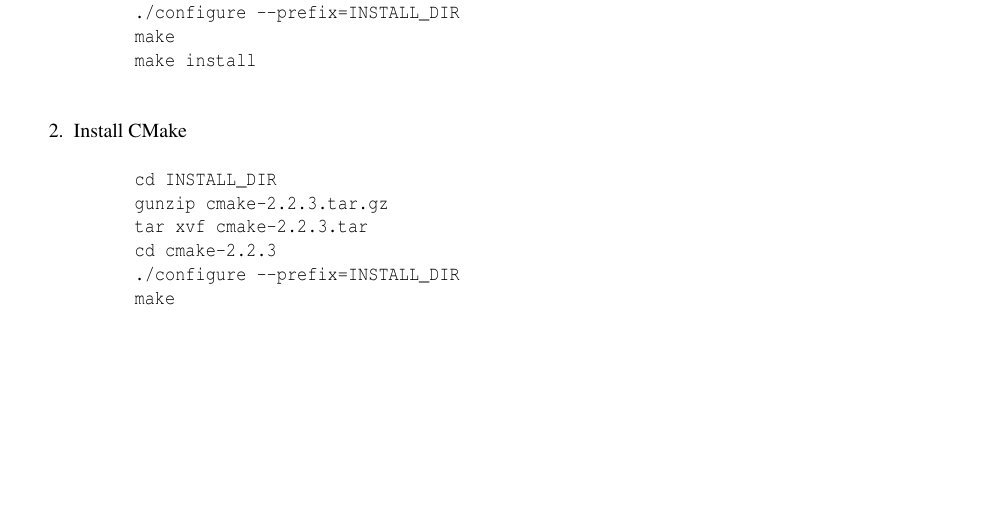
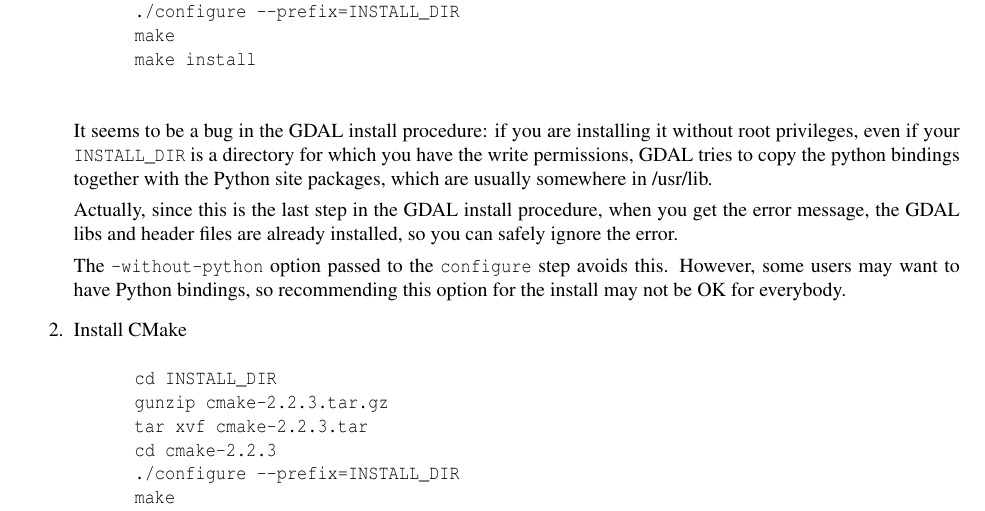
Before and after one commit to orfeotoolbox/OTB-Documents, a LaTeX document (FAQ/OTB-FAQ.tex, which reads SoftwareGuide/Latex/FAQ.tex): part of page 6 of 11, cut so that both start at the same text, the shorter picture padded with empty space. Compiled offline with pdfLaTeX; a LaTeX package or settings file that is missing is left out.

Commit message:
MAJ faqs bug gdal

```diff
--- a/SoftwareGuide/Latex/FAQ.tex
+++ b/SoftwareGuide/Latex/FAQ.tex
@@ -177,6 +177,11 @@
       make install
   \end{verbatim}
 
+It seems to be a bug in the GDAL install procedure: if you are installing it without root privileges, even if your \texttt{INSTALL\_DIR} is a directory for which you have the write permissions, GDAL tries to copy the python bindings together with the Python site packages, which are usually somewhere in /usr/lib.
+
+Actually, since this is the last step in the GDAL install procedure, when you get the error message, the GDAL libs and header files are already installed, so you can safely ignore the error.
+
+The \texttt{--without-python} option passed to the \texttt{configure} step avoids this. However, some users may want to have Python bindings, so recommending this option for the install may not be OK for everybody.
 
 \item Install CMake
   \begin{verbatim}
```
